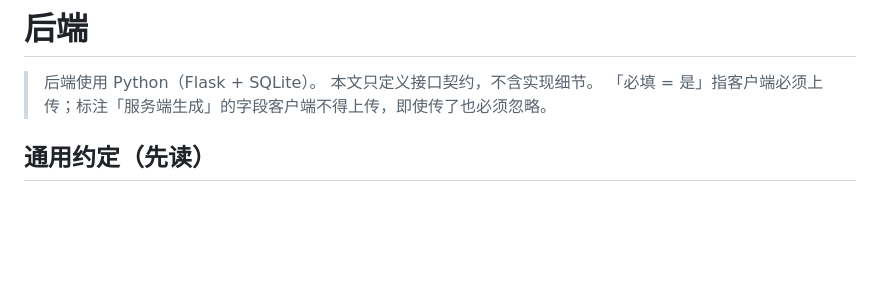
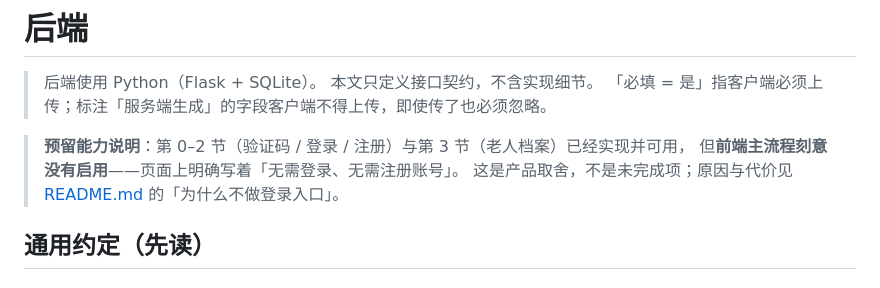
Before and after one commit to huangjiaxin07/elderly-care, a Markdown page: server/server.md, the part around the change. Rendered like a GitHub page; blank space fills up the shorter version.

```diff
--- a/server/server.md
+++ b/server/server.md
@@ -3,6 +3,10 @@
 > 后端使用 Python（Flask + SQLite）。
 > 本文只定义接口契约，不含实现细节。
 > 「必填 = 是」指客户端必须上传；标注「服务端生成」的字段客户端不得上传，即使传了也必须忽略。
+
+> **预留能力说明**：第 0–2 节（验证码 / 登录 / 注册）与第 3 节（老人档案）已经实现并可用，
+> 但**前端主流程刻意没有启用**——页面上明确写着「无需登录、无需注册账号」。
+> 这是产品取舍，不是未完成项；原因与代价见 [README.md](README.md) 的「为什么不做登录入口」。
 
 ## 通用约定（先读）
 
```
Also changed, not shown: server/README.md (+14 -0 lines).
